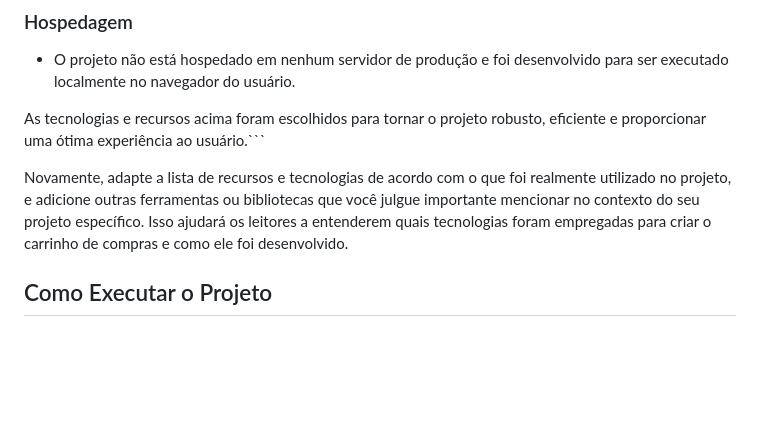
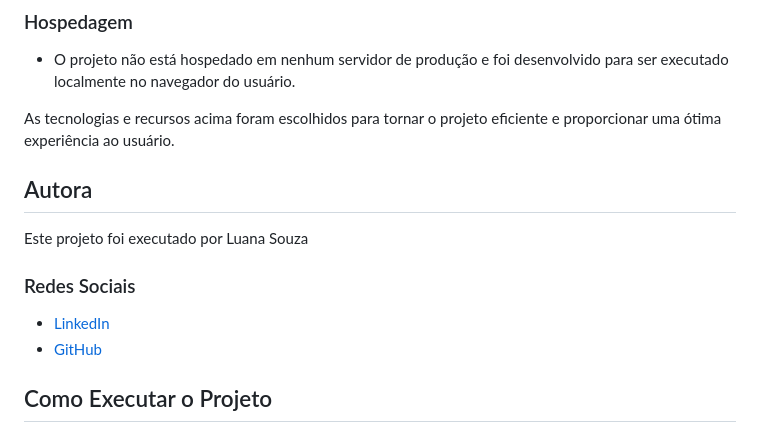
Before and after one commit to luanah-souzza/CARRINHO-DE-COMPRAS, a Markdown page: README.md, the part around the change. Rendered like a GitHub page; blank space fills up the shorter version.

Commit message:
Altera arquivo README.md

````diff
--- a/README.md
+++ b/README.md
@@ -77,10 +77,15 @@ O projeto do carrinho de compras foi desenvolvido utilizando as seguintes tecnol
 
 - O projeto não está hospedado em nenhum servidor de produção e foi desenvolvido para ser executado localmente no navegador do usuário.
 
-As tecnologias e recursos acima foram escolhidos para tornar o projeto robusto, eficiente e proporcionar uma ótima experiência ao usuário.```
+As tecnologias e recursos acima foram escolhidos para tornar o projeto eficiente e proporcionar uma ótima experiência ao usuário.
 
-Novamente, adapte a lista de recursos e tecnologias de acordo com o que foi realmente utilizado no projeto, e adicione outras ferramentas ou bibliotecas que você julgue importante mencionar no contexto do seu projeto específico. Isso ajudará os leitores a entenderem quais tecnologias foram empregadas para criar o carrinho de compras e como ele foi desenvolvido.
 
+## Autora
+Este projeto foi executado por Luana Souza
+### Redes Sociais
+
+- [LinkedIn](https://www.linkedin.com/in/luana-souza-dev/)
+- [GitHub](https://github.com/luanah-souzza)
 
 ## Como Executar o Projeto
 
````
